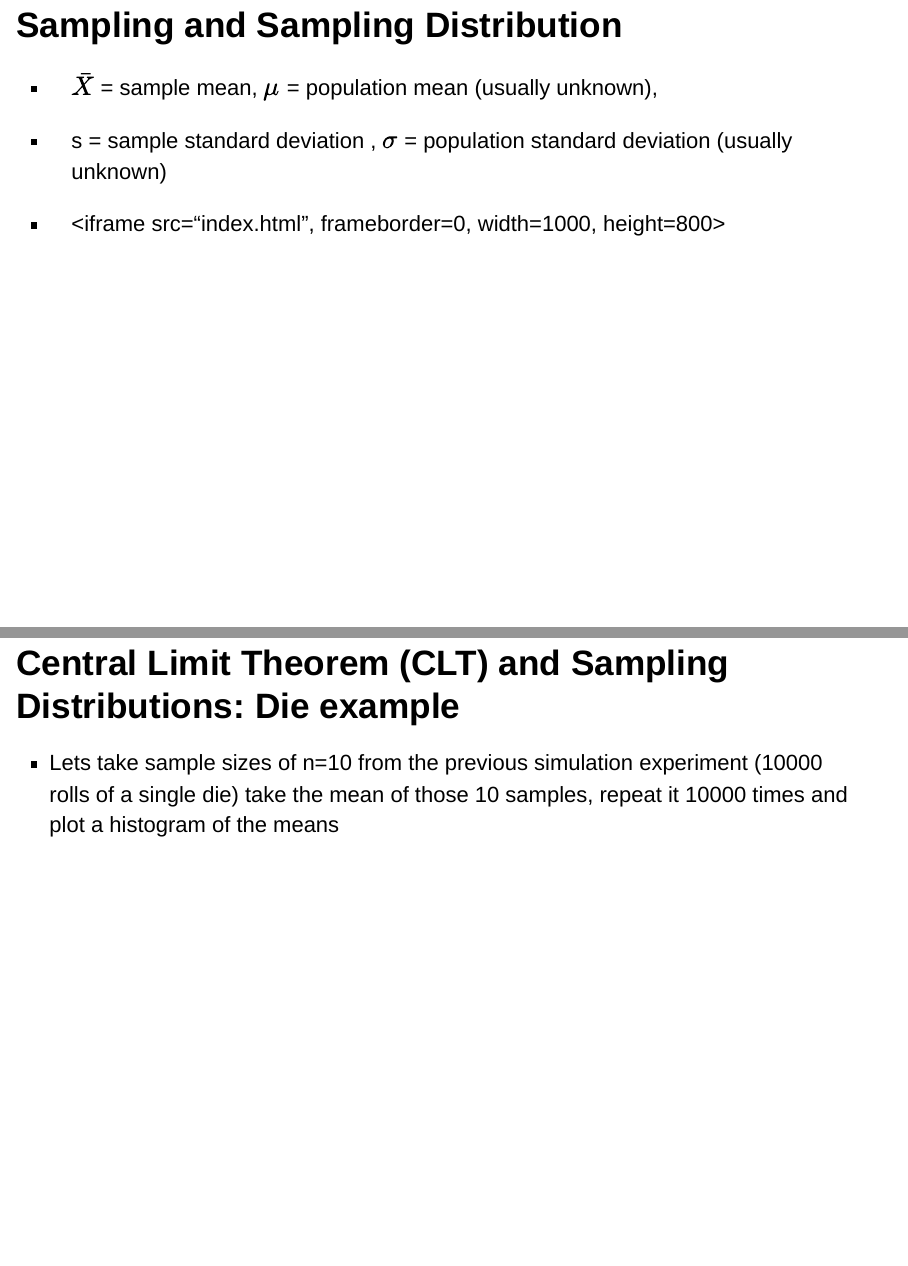
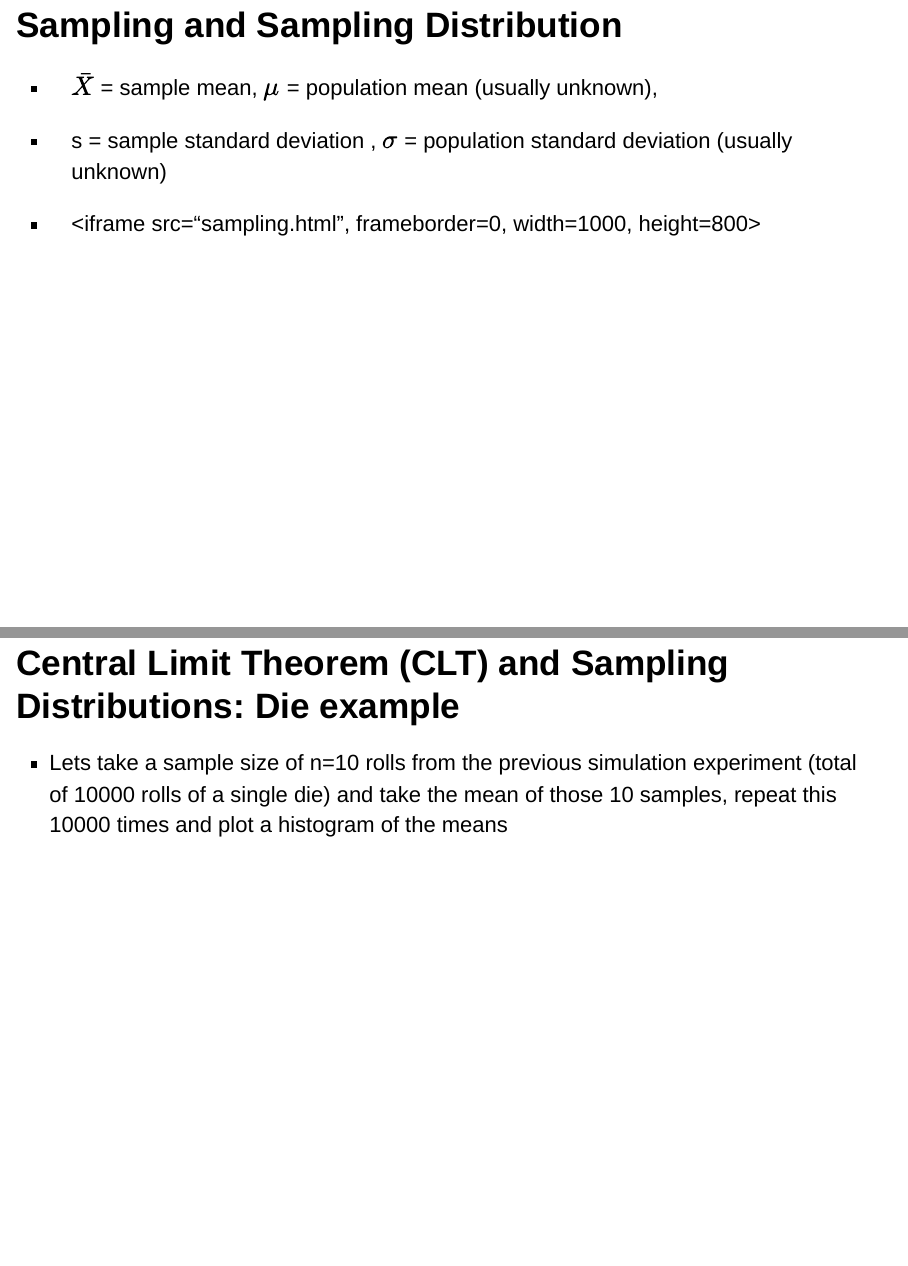
Before and after one commit to saadarif/DTCTeaching, an R Markdown document (lecture1/lecture1.Rmd): pages 9 and 13 of 22, joined at a grey line. Rendered offline with R 4.5, knitr and Pandoc, with nearby package versions; code that draws random numbers runs with fixed seeds of ours.

Commit message:
changing name of index.html

````diff
--- a/lecture1/lecture1.Rmd
+++ b/lecture1/lecture1.Rmd
@@ -84,7 +84,7 @@ between the **independent** and **dependent** variable(s).
 
 - s = sample standard deviation ,  $\sigma$ = population standard deviation (usually unknown)
 
-- <iframe src="index.html", frameborder=0, width=1000, height=800></iframe>
+- <iframe src="sampling.html", frameborder=0, width=1000, height=800></iframe>
 
 ## Central Limit Theorem (CLT) and Sampling Distributions
 
@@ -109,7 +111,7 @@ abline(v=3.5, col = "red",lty=1)
 
 ## Central Limit Theorem (CLT) and Sampling Distributions: Die example
 
-- Lets take sample sizes of n=10 from the previous simulation experiment (10000 rolls of a single die) take the mean of those 10 samples, repeat it 10000 times and plot a histogram of the means
+- Lets take a sample size of n=10 rolls from the previous simulation experiment (total of 10000 rolls of a single die) and take the mean of those 10 samples, repeat this 10000 times and plot a histogram of the means
 ```{r, echo =F}
 x10 <- c()
 k =10000
````
Also changed, not shown: lecture1/lecture1.html, lecture1/sampling.html (renamed from lecture1/index.html), lecture1/lecture1.Rmd (8 more changed lines).
